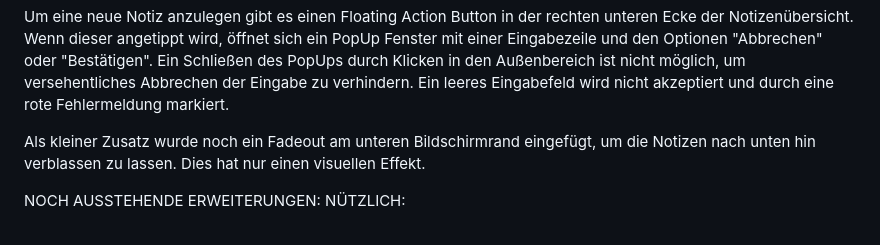
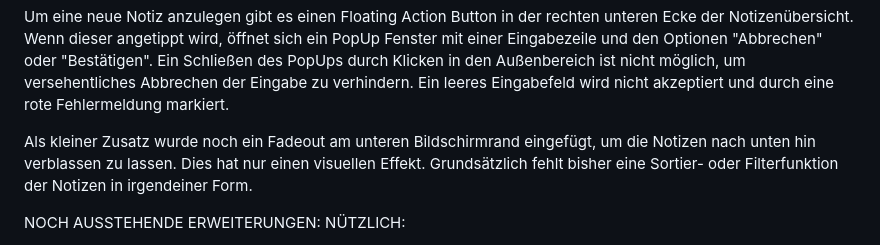
Before and after one commit to Vettl5/BrainBox, a Markdown page: brainbox/README.md, the part around the change. Rendered like a GitHub page.

Commit message:
Update README.md (2)

```diff
--- a/brainbox/README.md
+++ b/brainbox/README.md
@@ -5,7 +5,7 @@ Es gibt 2 Pages: die Notizenübersicht und eine Papierkorbübersicht. In der Not
 
 Um eine neue Notiz anzulegen gibt es einen Floating Action Button in der rechten unteren Ecke der Notizenübersicht. Wenn dieser angetippt wird, öffnet sich ein PopUp Fenster mit einer Eingabezeile und den Optionen "Abbrechen" oder "Bestätigen". Ein Schließen des PopUps durch Klicken in den Außenbereich ist nicht möglich, um versehentliches Abbrechen der Eingabe zu verhindern. Ein leeres Eingabefeld wird nicht akzeptiert und durch eine rote Fehlermeldung markiert.
 
-Als kleiner Zusatz wurde noch ein Fadeout am unteren Bildschirmrand eingefügt, um die Notizen nach unten hin verblassen zu lassen. Dies hat nur einen visuellen Effekt.
+Als kleiner Zusatz wurde noch ein Fadeout am unteren Bildschirmrand eingefügt, um die Notizen nach unten hin verblassen zu lassen. Dies hat nur einen visuellen Effekt. Grundsätzlich fehlt bisher eine Sortier- oder Filterfunktion der Notizen in irgendeiner Form.
 
 NOCH AUSSTEHENDE ERWEITERUNGEN:
 NÜTZLICH:
```
